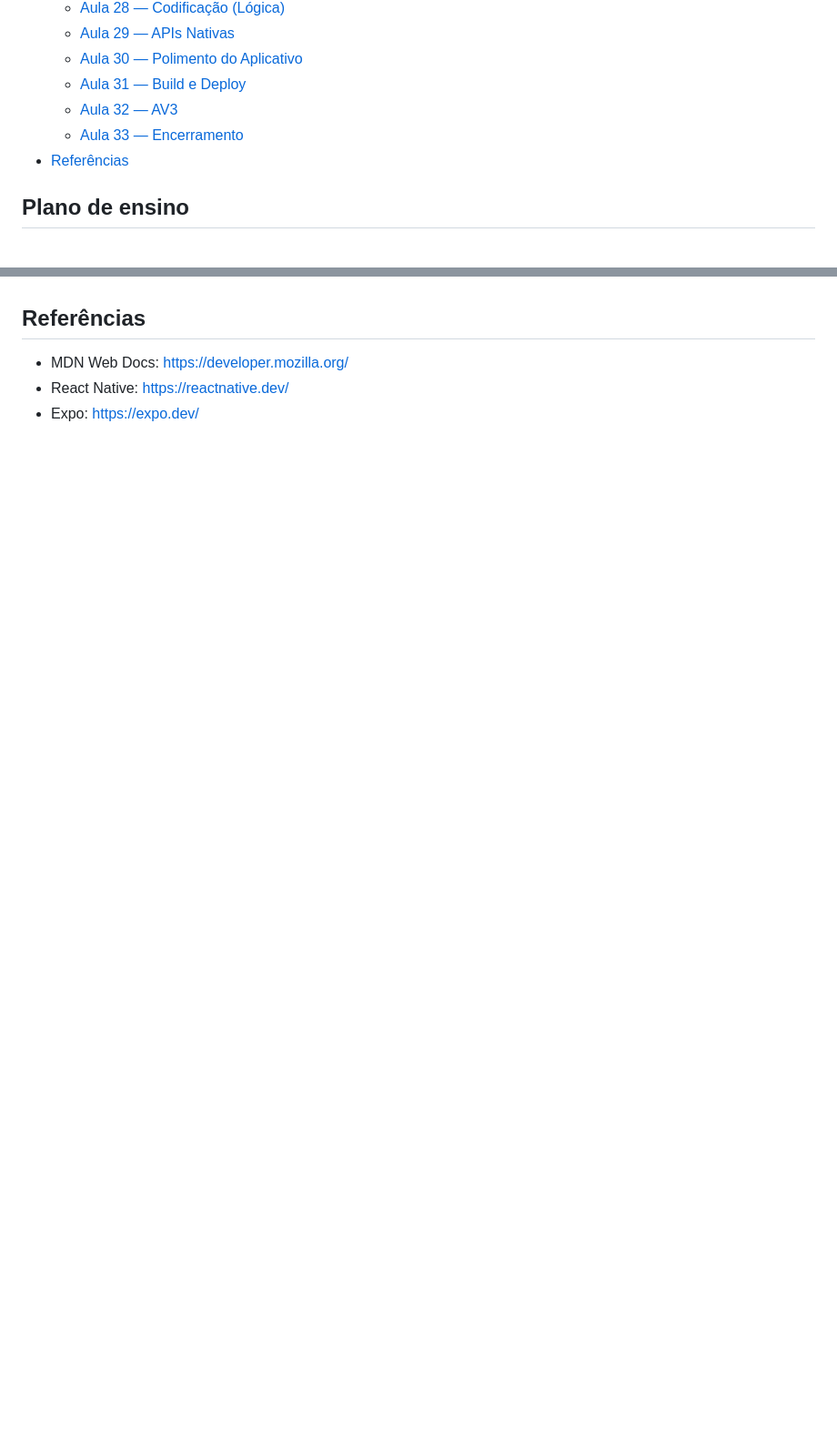
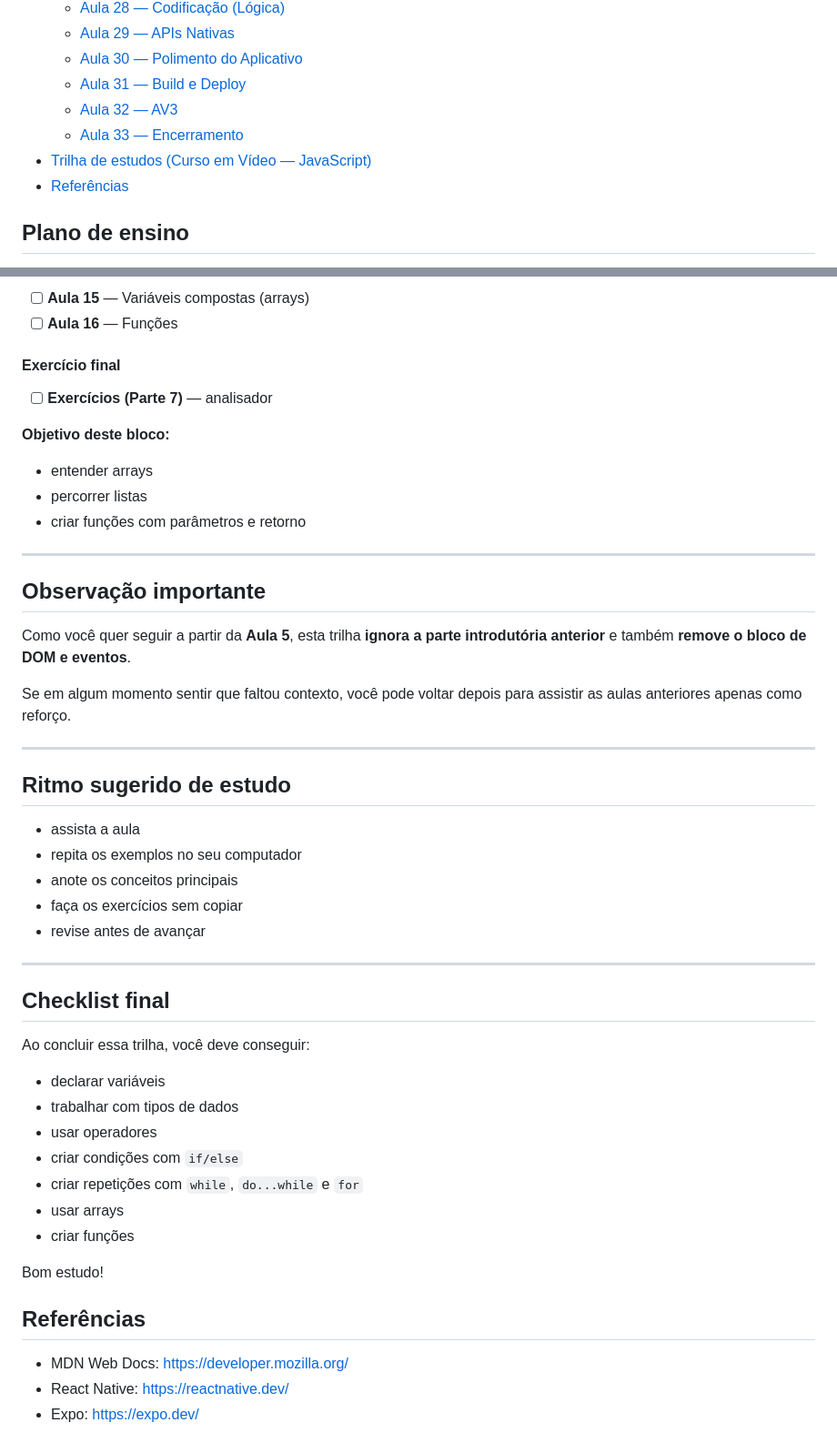
Before and after one commit to gabriel-colares/cetam-curso-android, a Markdown page: README.md, 2 parts joined by grey strips. Shown at 91% size. Drawn GitHub-style; blank space fills up the shorter version.

```diff
--- a/README.md
+++ b/README.md
@@ -39,6 +39,7 @@ Repositório do curso de Qualificação Profissional **Desenvolvedor de Aplicaç
   - [Aula 31 — Build e Deploy](#aula-31)
   - [Aula 32 — AV3](#aula-32)
   - [Aula 33 — Encerramento](#aula-33)
+- [Trilha de estudos (Curso em Vídeo — JavaScript)](#trilha)
 - [Referências](#referencias)
 
 <a id="plano"></a>
@@ -310,3 +387,50 @@ Repositório do curso de Qualificação Profissional **Desenvolvedor de Aplicaç
+- [ ] **Aula 15** — Variáveis compostas (arrays)
+- [ ] **Aula 16** — Funções
+
+#### Exercício final
+
+- [ ] **Exercícios (Parte 7)** — analisador
+
+**Objetivo deste bloco:**
+
+- entender arrays
+- percorrer listas
+- criar funções com parâmetros e retorno
+
+---
+
+## Observação importante
+
+Como você quer seguir a partir da **Aula 5**, esta trilha **ignora a parte introdutória anterior** e também **remove o bloco de DOM e eventos**.
+
+Se em algum momento sentir que faltou contexto, você pode voltar depois para assistir as aulas anteriores apenas como reforço.
+
+---
+
+## Ritmo sugerido de estudo
+
+- assista a aula
+- repita os exemplos no seu computador
+- anote os conceitos principais
+- faça os exercícios sem copiar
+- revise antes de avançar
+
+---
+
+## Checklist final
+
+Ao concluir essa trilha, você deve conseguir:
+
+- declarar variáveis
+- trabalhar com tipos de dados
+- usar operadores
+- criar condições com `if/else`
+- criar repetições com `while`, `do...while` e `for`
+- usar arrays
+- criar funções
+
+Bom estudo!
+
 <a id="referencias"></a>
 ## Referências
 
```
Also changed, not shown: other parts of README.md (+76 -0 lines).
